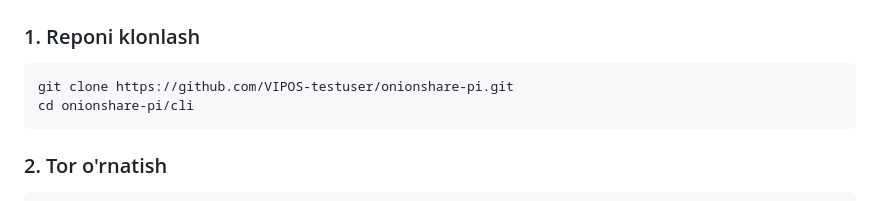
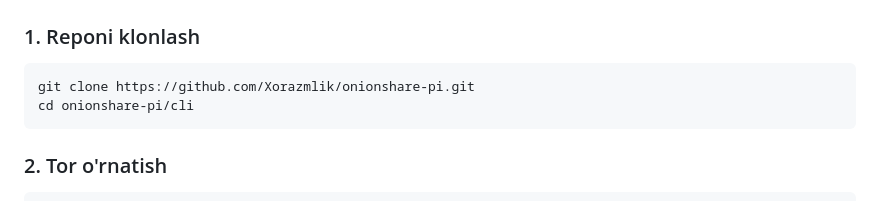
Before and after one commit to Xorazmlik/onionshare-pi, a Markdown page: README.md, the part around the change. GitHub-like rendering.

````diff
--- a/README.md
+++ b/README.md
@@ -36,7 +36,7 @@ OnionShare Pi — bu [OnionShare](https://onionshare.org/) loyihasining Raspberr
 ### 1. Reponi klonlash
 
 ```bash
-git clone https://github.com/VIPOS-testuser/onionshare-pi.git
+git clone https://github.com/Xorazmlik/onionshare-pi.git
 cd onionshare-pi/cli
 ```
 
````
